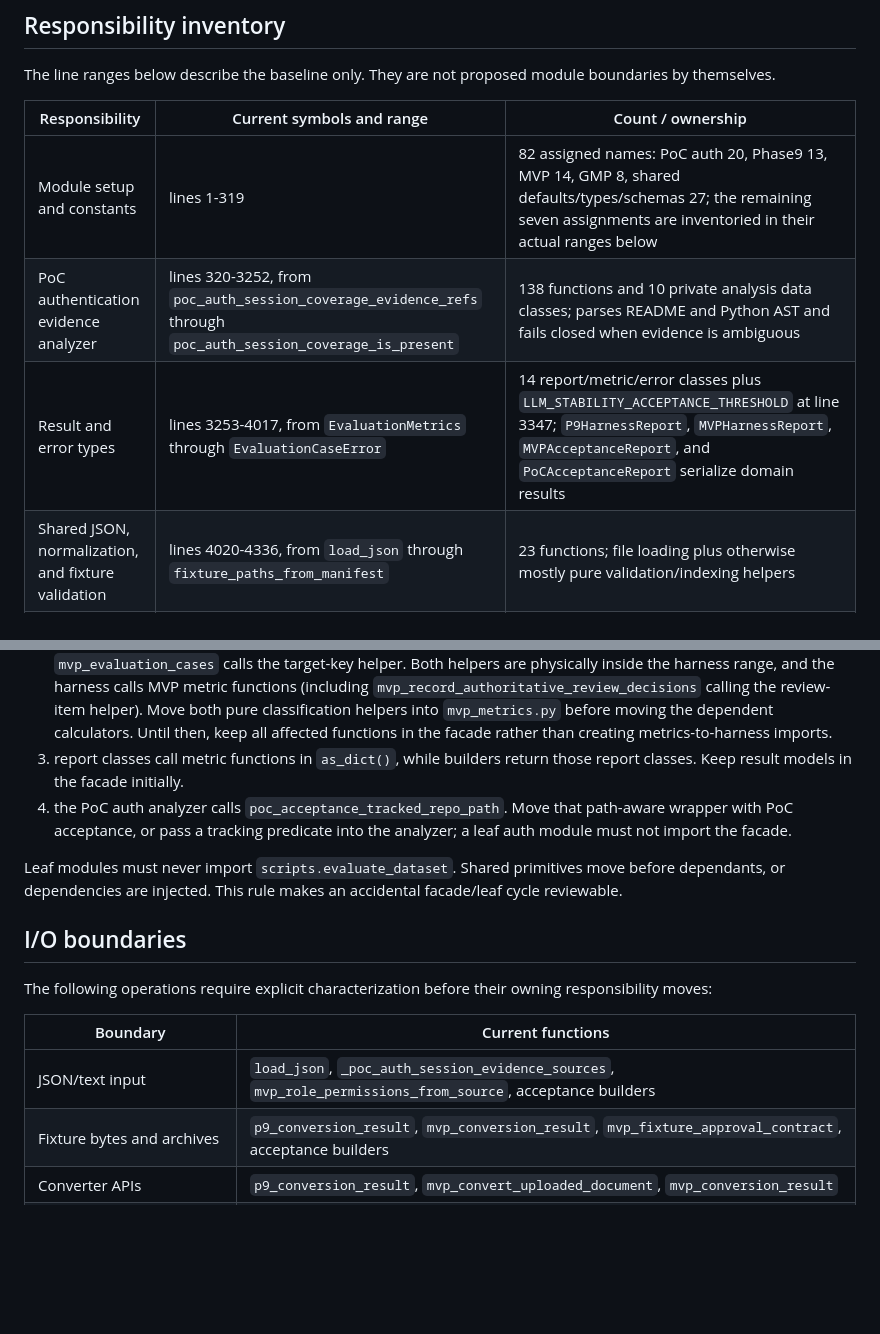
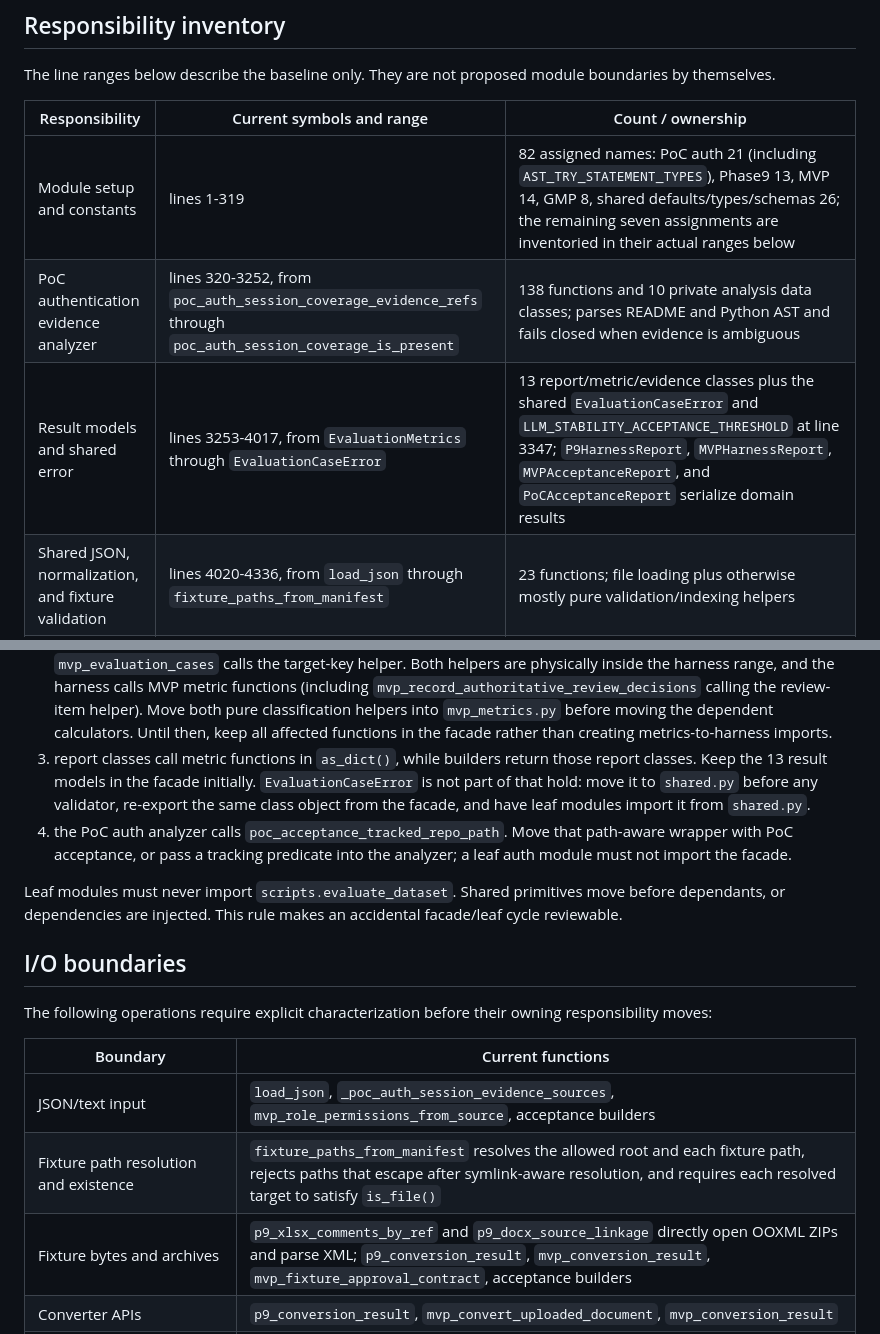
Before and after one commit to TommyKammy/VeriDoc, a Markdown page: docs/evaluate-dataset-module-split-characterization.md, 2 parts joined by grey strips. Rendered like a GitHub page; blank space fills up the shorter version.

```diff
--- a/docs/evaluate-dataset-module-split-characterization.md
+++ b/docs/evaluate-dataset-module-split-characterization.md
@@ -34,9 +34,9 @@ boundaries by themselves.
 
 | Responsibility | Current symbols and range | Count / ownership |
 | --- | --- | --- |
-| Module setup and constants | lines 1-319 | 82 assigned names: PoC auth 20, Phase9 13, MVP 14, GMP 8, shared defaults/types/schemas 27; the remaining seven assignments are inventoried in their actual ranges below |
+| Module setup and constants | lines 1-319 | 82 assigned names: PoC auth 21 (including `AST_TRY_STATEMENT_TYPES`), Phase9 13, MVP 14, GMP 8, shared defaults/types/schemas 26; the remaining seven assignments are inventoried in their actual ranges below |
 | PoC authentication evidence analyzer | lines 320-3252, from `poc_auth_session_coverage_evidence_refs` through `poc_auth_session_coverage_is_present` | 138 functions and 10 private analysis data classes; parses README and Python AST and fails closed when evidence is ambiguous |
-| Result and error types | lines 3253-4017, from `EvaluationMetrics` through `EvaluationCaseError` | 14 report/metric/error classes plus `LLM_STABILITY_ACCEPTANCE_THRESHOLD` at line 3347; `P9HarnessReport`, `MVPHarnessReport`, `MVPAcceptanceReport`, and `PoCAcceptanceReport` serialize domain results |
+| Result models and shared error | lines 3253-4017, from `EvaluationMetrics` through `EvaluationCaseError` | 13 report/metric/evidence classes plus the shared `EvaluationCaseError` and `LLM_STABILITY_ACCEPTANCE_THRESHOLD` at line 3347; `P9HarnessReport`, `MVPHarnessReport`, `MVPAcceptanceReport`, and `PoCAcceptanceReport` serialize domain results |
 | Shared JSON, normalization, and fixture validation | lines 4020-4336, from `load_json` through `fixture_paths_from_manifest` | 23 functions; file loading plus otherwise mostly pure validation/indexing helpers |
 | Phase9 fixture selection and conversion evaluation | lines 4337-5780 plus `evaluate_p9_harness` | 29 `p9_*` functions plus the harness orchestrator; manifest selection, artifact validation, external-AI guard, conversion timing, and fail-closed results |
 | MVP metrics and limits | lines 5783-7156 plus pure high-risk classification helpers at lines 8085-8111 | `mvp_acceptance_status`, `mvp_acceptance_items_with_rollup`, `_mvp_ratio_metric`, `mvp_case_metrics`, `_mvp_snapshot_integrity`, `mvp_metrics_rollup`, `mvp_high_risk_target_key`, `mvp_review_item_is_high_risk`, manifest/limit helpers, and `MVPConversionTimeoutError` |
@@ -116,7 +116,10 @@ Four cycles must be broken deliberately:
    before moving the dependent calculators. Until then, keep all affected
    functions in the facade rather than creating metrics-to-harness imports.
 3. report classes call metric functions in `as_dict()`, while builders return
-   those report classes. Keep result models in the facade initially.
+   those report classes. Keep the 13 result models in the facade initially.
+   `EvaluationCaseError` is not part of that hold: move it to `shared.py` before
+   any validator, re-export the same class object from the facade, and have leaf
+   modules import it from `shared.py`.
 4. the PoC auth analyzer calls `poc_acceptance_tracked_repo_path`. Move that
    path-aware wrapper with PoC acceptance, or pass a tracking predicate into
    the analyzer; a leaf auth module must not import the facade.
@@ -133,7 +136,8 @@ responsibility moves:
 | Boundary | Current functions |
 | --- | --- |
 | JSON/text input | `load_json`, `_poc_auth_session_evidence_sources`, `mvp_role_permissions_from_source`, acceptance builders |
-| Fixture bytes and archives | `p9_conversion_result`, `mvp_conversion_result`, `mvp_fixture_approval_contract`, acceptance builders |
+| Fixture path resolution and existence | `fixture_paths_from_manifest` resolves the allowed root and each fixture path, rejects paths that escape after symlink-aware resolution, and requires each resolved target to satisfy `is_file()` |
+| Fixture bytes and archives | `p9_xlsx_comments_by_ref` and `p9_docx_source_linkage` directly open OOXML ZIPs and parse XML; `p9_conversion_result`, `mvp_conversion_result`, `mvp_fixture_approval_contract`, acceptance builders |
 | Converter APIs | `p9_conversion_result`, `mvp_convert_uploaded_document`, `mvp_conversion_result` |
 | Direct temporary resources and persistence | `p9_validate_artifact_expectations` owns a written/flushed/unlinked `NamedTemporaryFile`; `mvp_record_authoritative_review_decisions` owns a `TemporaryDirectory` containing its SQLite repository |
 | Wall/performance clock | `p9_conversion_result` and `mvp_conversion_result` measure elapsed time; `build_mvp_acceptance_report` emits an ISO-8601 `+00:00` timestamp, while `build_poc_acceptance_report` emits the UTC `Z` form |
```
Also changed, not shown: other parts of docs/evaluate-dataset-module-split-characterization.md (+19 -4 lines).
